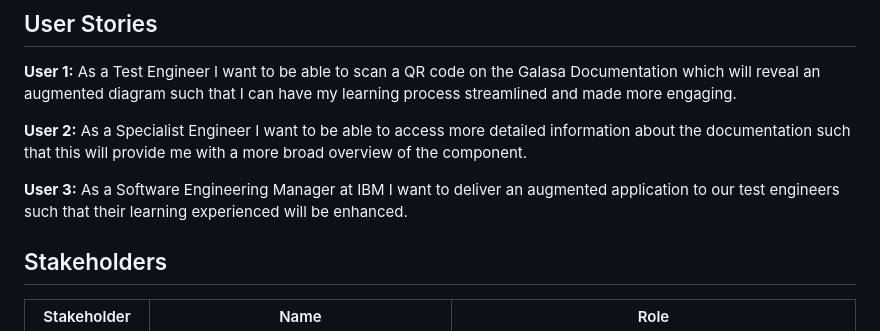
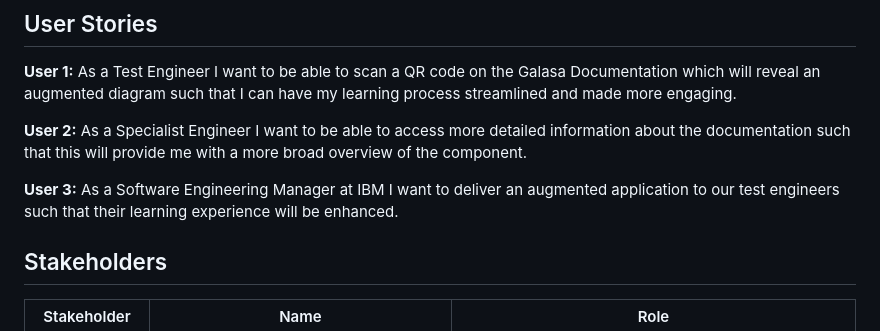
Before and after one commit to pw22232/AIAREnhanced-Tech, a Markdown page: README.md, the part around the change. Drawn GitHub-style.

```diff
--- a/README.md
+++ b/README.md
@@ -47,7 +47,7 @@ By tailoring your product to meet the needs of these three personas, we can ensu
 
 **User 2:** As a Specialist Engineer I want to be able to access more detailed information about the documentation such that this will provide me with a more broad overview of the component.
 
-**User 3:** As a Software Engineering Manager at IBM I want to deliver an augmented application to our test engineers such that their learning experienced will be enhanced.
+**User 3:** As a Software Engineering Manager at IBM I want to deliver an augmented application to our test engineers such that their learning experience will be enhanced.
 
 
 ## Stakeholders
```
